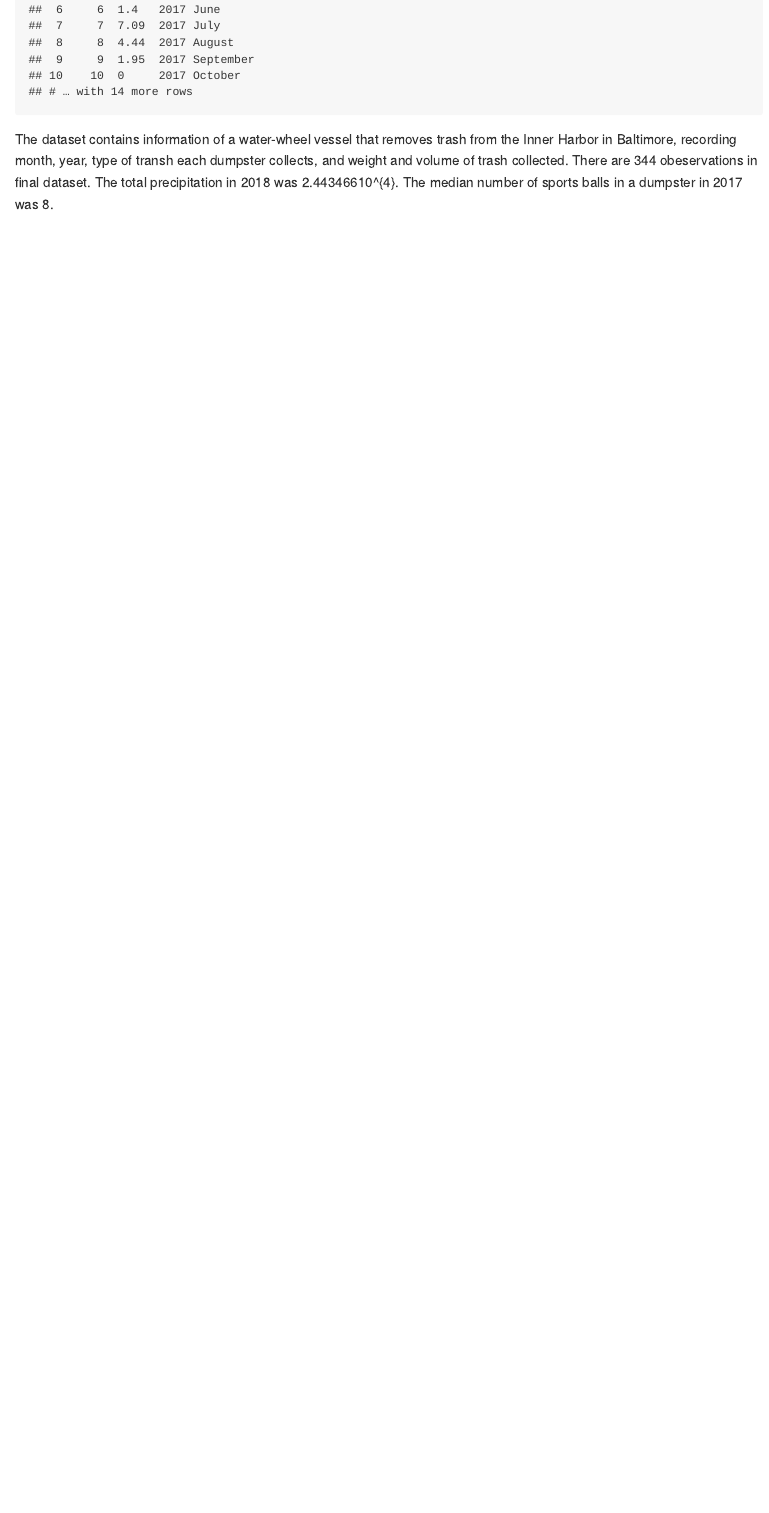
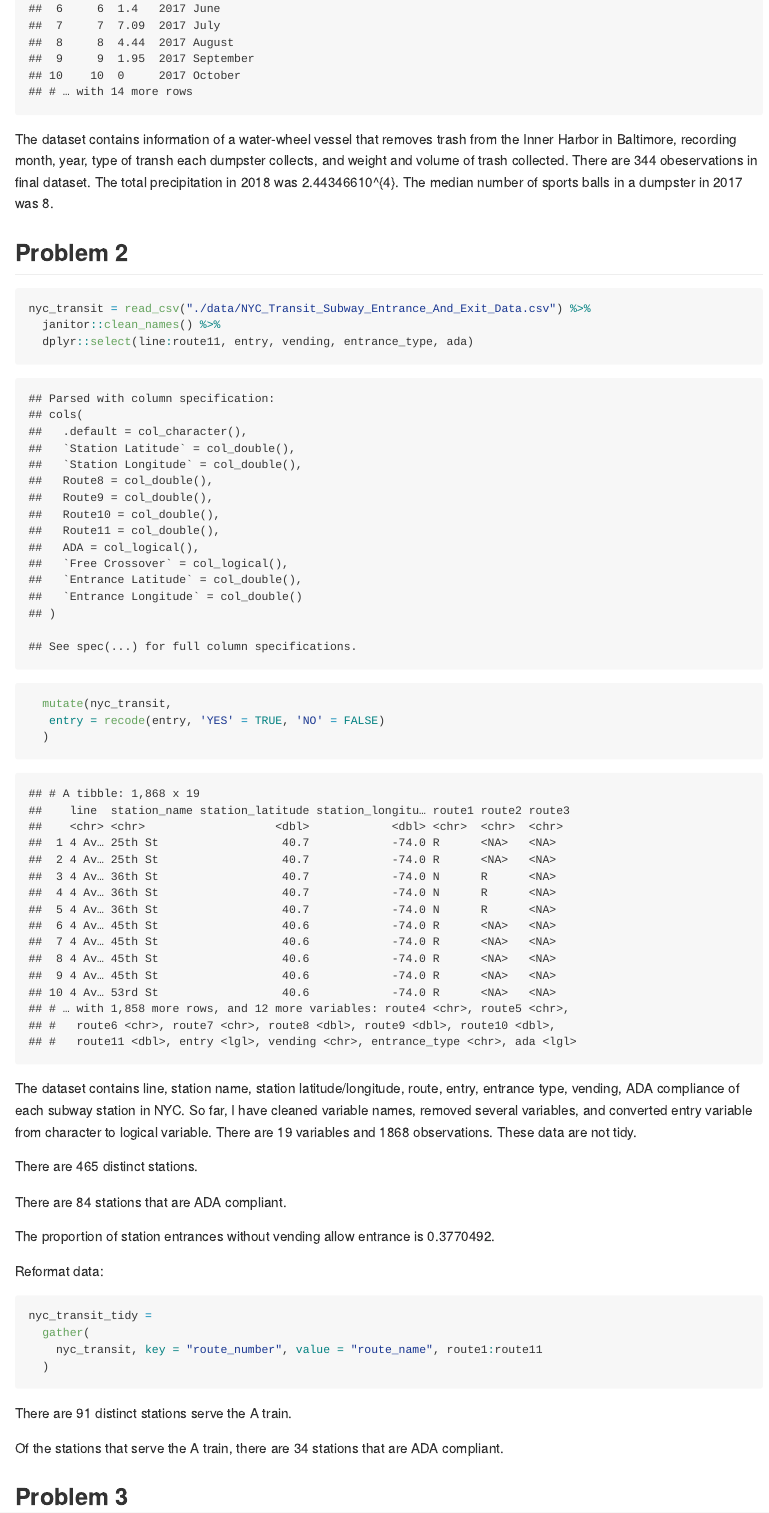
Before and after one commit to yc3731/p8105_hw2_yc3731, an R Markdown document (hw2.Rmd): the page in a window 1100 px wide, from 1820 px down before the commit and from 1870 px down after it, so that both start at the same text. The pictures show the output file hw2.md that the author committed with the source, drawn offline in the style of GitHub.

Commit message:
problem 2

````diff
--- a/hw2.Rmd
+++ b/hw2.Rmd
@@ -56,3 +57,40 @@ left_join(prcip_1718, month_df, by = "month")
 
 The dataset contains information of a water-wheel vessel that removes trash from the Inner Harbor in Baltimore, recording month, year, type of transh each dumpster collects, and weight and volume of trash collected. There are `r nrow(trash_wheel)` obeservations in final dataset.
 The total precipitation in 2018 was `r sum(prcip_2018, pull(prcip_2018, total))`. The median number of sports balls in a dumpster in 2017 was `r median(filter(trash_wheel, pull(trash_wheel, year) == 2017)$sports_balls)`.
+
+## Problem 2
+
+```{r}
+nyc_transit = read_csv("./data/NYC_Transit_Subway_Entrance_And_Exit_Data.csv") %>%
+  janitor::clean_names() %>%
+  dplyr::select(line:route11, entry, vending, entrance_type, ada)
+  mutate(nyc_transit,
+   entry = recode(entry, 'YES' = TRUE, 'NO' = FALSE)
+  )
+```
+
+The dataset contains line, station name, station latitude/longitude, route, entry, entrance type, vending, ADA
+compliance of each subway station in NYC. So far, I have cleaned variable names, removed several variables,
+and converted entry variable from character to logical variable. There are `r ncol(nyc_transit)` variables and `r nrow(nyc_transit)` observations. These data are not tidy.
+
+There are `r count(distinct(nyc_transit, station_name, line))` distinct stations.
+
+There are `r sum(distinct(nyc_transit, station_name, line, ada)$ada, na.rm = TRUE)` stations that are ADA compliant.
+
+The proportion of station entrances without vending allow entrance is `r nrow(filter(nyc_transit, vending == "NO", entry == 'YES'))/nrow(filter(nyc_transit, vending == "NO"))`.
+
+Reformat data:
+```{r}
+nyc_transit_tidy =
+  gather(
+    nyc_transit, key = "route_number", value = "route_name", route1:route11
+  )
+```
+
+
+
+There are `r count(distinct(filter(nyc_transit_tidy, route_name == 'A')))` distinct stations serve the A train.
+
+Of the stations that serve the A train, there are `r count(distinct(filter(nyc_transit_tidy, route_name == 'A', ada == TRUE)))` stations that are ADA compliant.
+
+## Problem 3
````
Also changed, not shown: hw2.md, hw2.Rmd (3 more changed lines).
